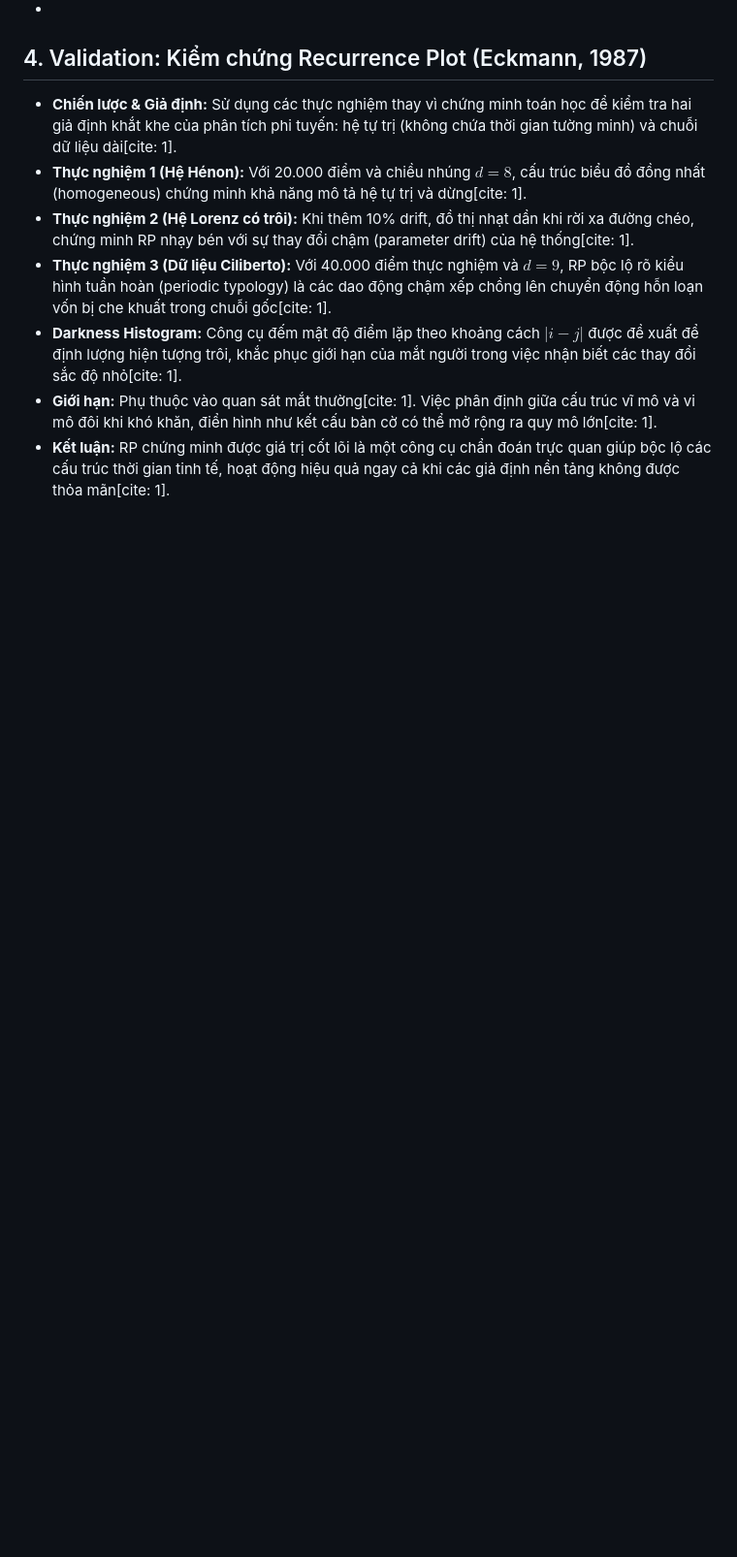
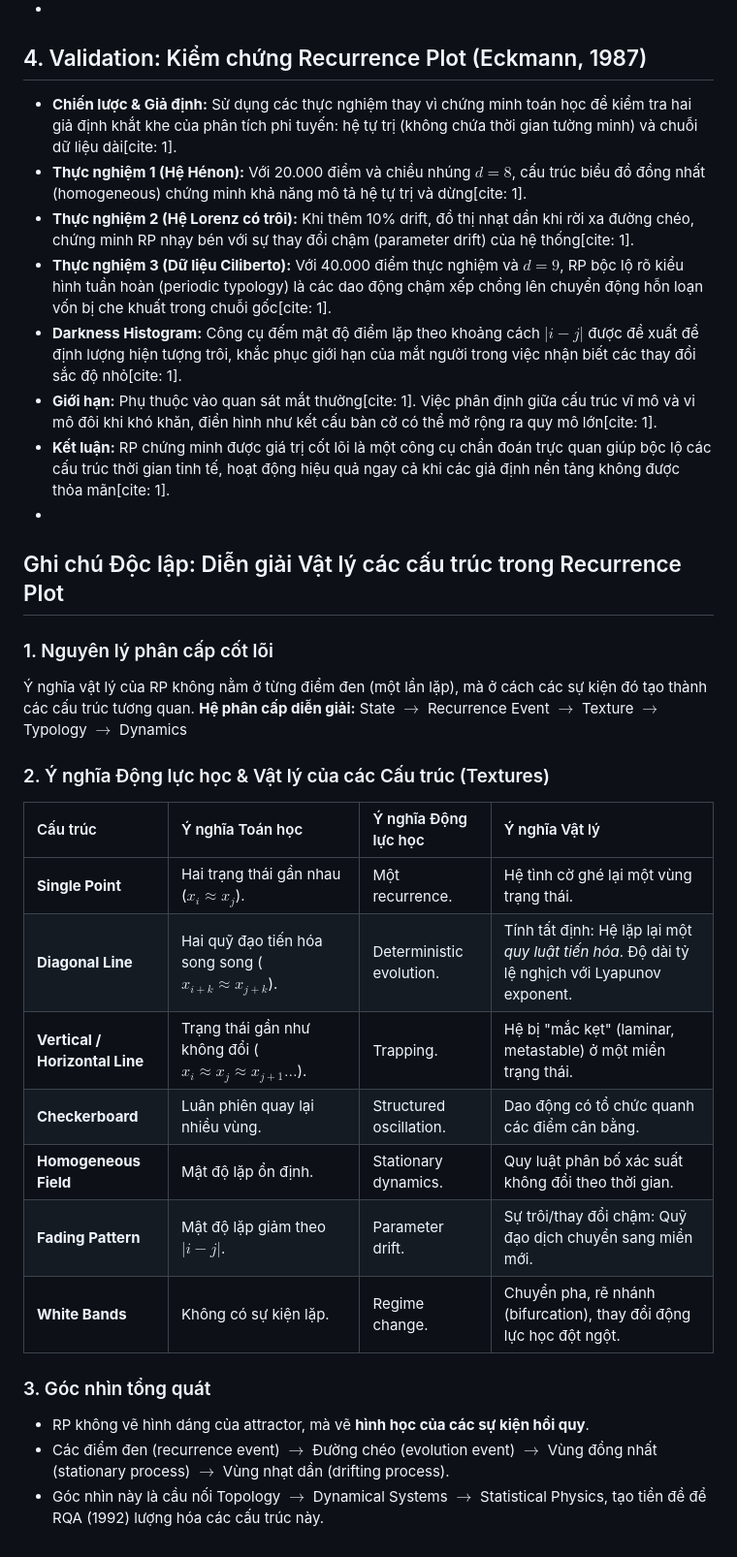
Before and after one commit to Vutu2003/Nonlinear-Time-Series-Analysis, a Markdown page: summary_paper/JPEckmann_1987_Recurrence_Plots_of_Dynamical_Systems.md, the part around the change. Shown at 97% size. Rendered like a GitHub page; blank space fills up the shorter version.

Commit message:
Add Explaination Recurrence Plots

```diff
--- a/summary_paper/JPEckmann_1987_Recurrence_Plots_of_Dynamical_Systems.md
+++ b/summary_paper/JPEckmann_1987_Recurrence_Plots_of_Dynamical_Systems.md
@@ -55,3 +55,29 @@
 *   **Darkness Histogram:** Công cụ đếm mật độ điểm lặp theo khoảng cách $|i-j|$ được đề xuất để định lượng hiện tượng trôi, khắc phục giới hạn của mắt người trong việc nhận biết các thay đổi sắc độ nhỏ[cite: 1].
 *   **Giới hạn:** Phụ thuộc vào quan sát mắt thường[cite: 1]. Việc phân định giữa cấu trúc vĩ mô và vi mô đôi khi khó khăn, điển hình như kết cấu bàn cờ có thể mở rộng ra quy mô lớn[cite: 1].
 *   **Kết luận:** RP chứng minh được giá trị cốt lõi là một công cụ chẩn đoán trực quan giúp bộc lộ các cấu trúc thời gian tinh tế, hoạt động hiệu quả ngay cả khi các giả định nền tảng không được thỏa mãn[cite: 1].
+*
+
+
+## Ghi chú Độc lập: Diễn giải Vật lý các cấu trúc trong Recurrence Plot
+
+### 1. Nguyên lý phân cấp cốt lõi
+Ý nghĩa vật lý của RP không nằm ở từng điểm đen (một lần lặp), mà ở cách các sự kiện đó tạo thành các cấu trúc tương quan.
+**Hệ phân cấp diễn giải:**
+State $\rightarrow$ Recurrence Event $\rightarrow$ Texture $\rightarrow$ Typology $\rightarrow$ Dynamics
+
+### 2. Ý nghĩa Động lực học & Vật lý của các Cấu trúc (Textures)
+
+| Cấu trúc | Ý nghĩa Toán học | Ý nghĩa Động lực học | Ý nghĩa Vật lý |
+| :--- | :--- | :--- | :--- |
+| **Single Point** | Hai trạng thái gần nhau ($x_i \approx x_j$). | Một recurrence. | Hệ tình cờ ghé lại một vùng trạng thái. |
+| **Diagonal Line** | Hai quỹ đạo tiến hóa song song ($x_{i+k} \approx x_{j+k}$). | Deterministic evolution. | Tính tất định: Hệ lặp lại một *quy luật tiến hóa*. Độ dài tỷ lệ nghịch với Lyapunov exponent. |
+| **Vertical / Horizontal Line** | Trạng thái gần như không đổi ($x_i \approx x_j \approx x_{j+1} \dots$). | Trapping. | Hệ bị "mắc kẹt" (laminar, metastable) ở một miền trạng thái. |
+| **Checkerboard** | Luân phiên quay lại nhiều vùng. | Structured oscillation. | Dao động có tổ chức quanh các điểm cân bằng. |
+| **Homogeneous Field** | Mật độ lặp ổn định. | Stationary dynamics. | Quy luật phân bố xác suất không đổi theo thời gian. |
+| **Fading Pattern** | Mật độ lặp giảm theo $|i-j|$. | Parameter drift. | Sự trôi/thay đổi chậm: Quỹ đạo dịch chuyển sang miền mới. |
+| **White Bands** | Không có sự kiện lặp. | Regime change. | Chuyển pha, rẽ nhánh (bifurcation), thay đổi động lực học đột ngột. |
+
+### 3. Góc nhìn tổng quát
+*   RP không vẽ hình dáng của attractor, mà vẽ **hình học của các sự kiện hồi quy**.
+*   Các điểm đen (recurrence event) $\rightarrow$ Đường chéo (evolution event) $\rightarrow$ Vùng đồng nhất (stationary process) $\rightarrow$ Vùng nhạt dần (drifting process).
+*   Góc nhìn này là cầu nối Topology $\rightarrow$ Dynamical Systems $\rightarrow$ Statistical Physics, tạo tiền đề để RQA (1992) lượng hóa các cấu trúc này.
```
